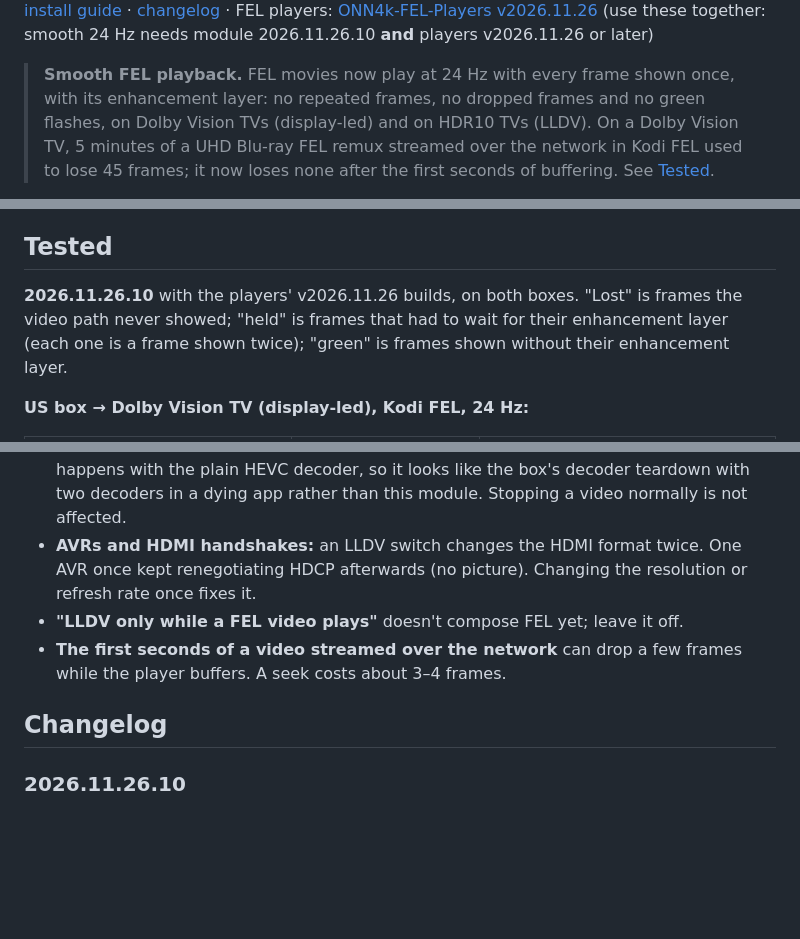
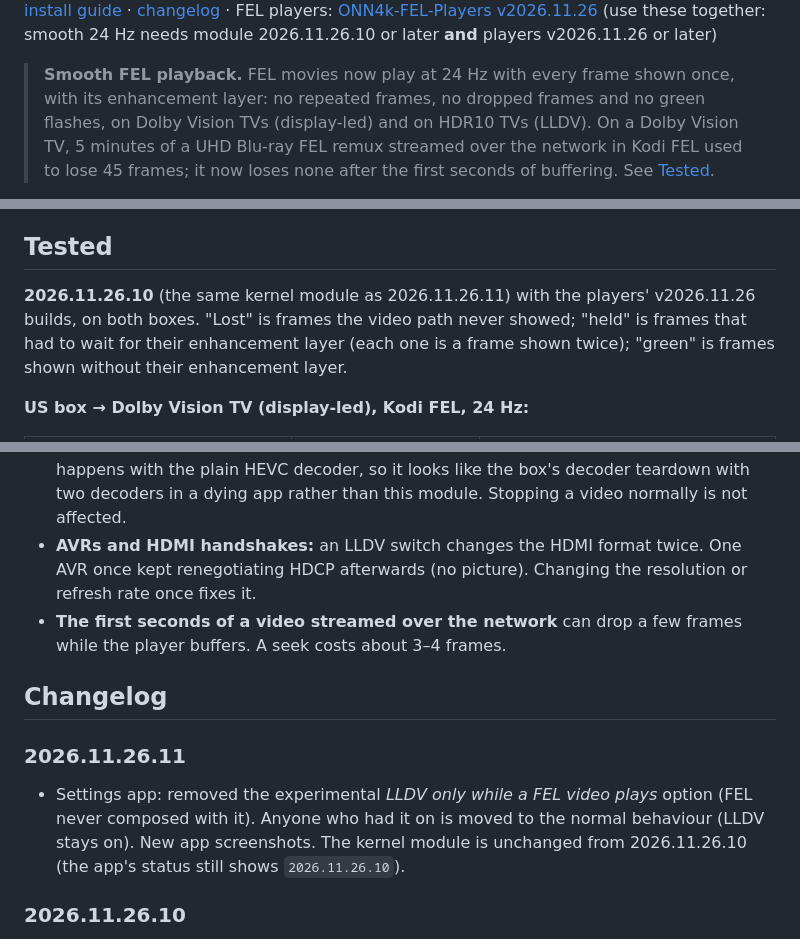
Before and after one commit to kushmint/ONN4k-Dolby-Vision-FEL, a Markdown page: README.md, 3 parts joined by grey strips. Rendered like a GitHub page; blank space fills up the shorter version.

```diff
--- a/README.md
+++ b/README.md
@@ -14,7 +14,7 @@ reboot, and the box is stock again.
 · [all releases](https://github.com/kushmint/ONN4k-Dolby-Vision-FEL/releases) · [install guide](#install)
 · [changelog](#changelog)
 · FEL players: [ONN4k-FEL-Players v2026.11.26](https://github.com/kushmint/ONN4k-FEL-Players/releases/tag/v2026.11.26)
-(use these together: smooth 24 Hz needs module 2026.11.26.10 **and** players v2026.11.26 or later)
+(use these together: smooth 24 Hz needs module 2026.11.26.10 or later **and** players v2026.11.26 or later)
 
 > **Smooth FEL playback.** FEL movies now play at 24 Hz with every frame shown once, with its
 > enhancement layer: no repeated frames, no dropped frames and no green flashes, on Dolby Vision TVs
@@ -142,7 +142,7 @@ right for almost everyone. Press **Apply** if you change anything; the status pa
 
 ## Tested
 
-**2026.11.26.10** with the players' v2026.11.26 builds, on both boxes. "Lost" is frames the video path never
+**2026.11.26.10** (the same kernel module as 2026.11.26.11) with the players' v2026.11.26 builds, on both boxes. "Lost" is frames the video path never
 showed; "held" is frames that had to wait for their enhancement layer (each one is a frame shown
 twice); "green" is frames shown without their enhancement layer.
 
@@ -342,11 +341,16 @@ doesn't match, the module refuses to load instead of guessing.
   dying app rather than this module. Stopping a video normally is not affected.
 - **AVRs and HDMI handshakes:** an LLDV switch changes the HDMI format twice. One AVR once kept
   renegotiating HDCP afterwards (no picture). Changing the resolution or refresh rate once fixes it.
-- **"LLDV only while a FEL video plays"** doesn't compose FEL yet; leave it off.
 - **The first seconds of a video streamed over the network** can drop a few frames while the player
   buffers. A seek costs about 3–4 frames.
 
 ## Changelog
+
+### 2026.11.26.11
+- Settings app: removed the experimental *LLDV only while a FEL video plays* option (FEL never
+  composed with it). Anyone who had it on is moved to the normal behaviour (LLDV stays on). New app
+  screenshots. The kernel module is unchanged from 2026.11.26.10 (the app's status still shows
+  `2026.11.26.10`).
 
 ### 2026.11.26.10
 - **Smooth 24 Hz FEL on Dolby Vision TVs and LLDV.** Video decoder buffer margin 20 (was the stock 6),
```
Also changed, not shown: other parts of README.md (+10 -11 lines), docs/app-advanced.png, docs/app-displayled-idle.png, docs/app-lldv.png, 4 other files.
